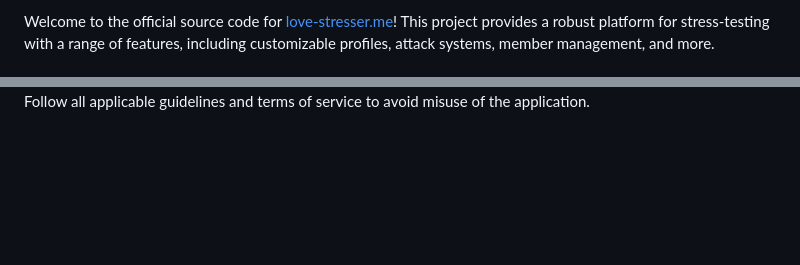
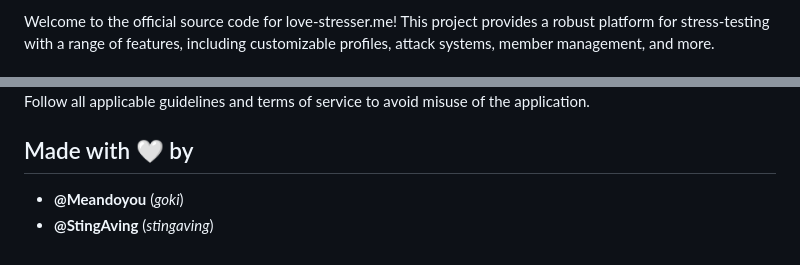
Before and after one commit to g0k1/love-stresser, a Markdown page: README.md, 2 parts joined by grey strips. Drawn GitHub-style; blank space fills up the shorter version.

```diff
--- a/README.md
+++ b/README.md
@@ -6,3 +6,3 @@
 
-Welcome to the official source code for [love-stresser.me](https://love-stresser.me)! This project provides a robust platform for stress-testing with a range of features, including customizable profiles, attack systems, member management, and more.
+Welcome to the official source code for love-stresser.me! This project provides a robust platform for stress-testing with a range of features, including customizable profiles, attack systems, member management, and more.
 
@@ -208,2 +208,7 @@ Check out the preview video for a walkthrough of the website setup and features.
 Permissions: Ensure the server has the necessary permissions for the application files.
 Compliance: Follow all applicable guidelines and terms of service to avoid misuse of the application.
+
+## Made with [🤍](https://github.com/g0k1/love-stresser) by
+
+- **@Meandoyou** (*goki*)
+- **@StingAving** (*stingaving*)
```
Also changed, not shown: other parts of README.md (+20 -20 lines).
